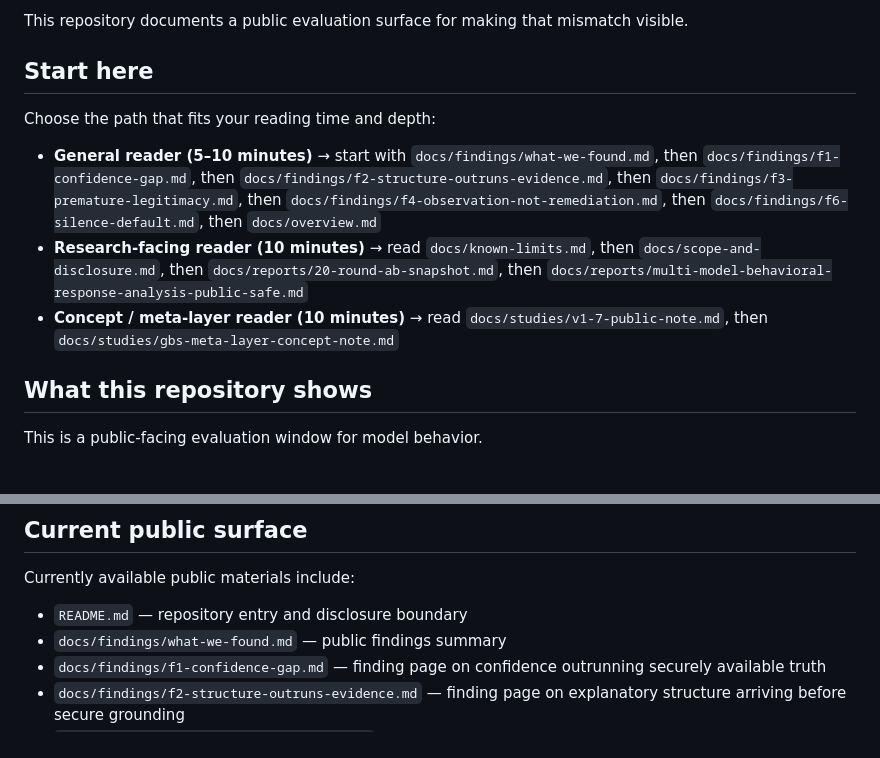
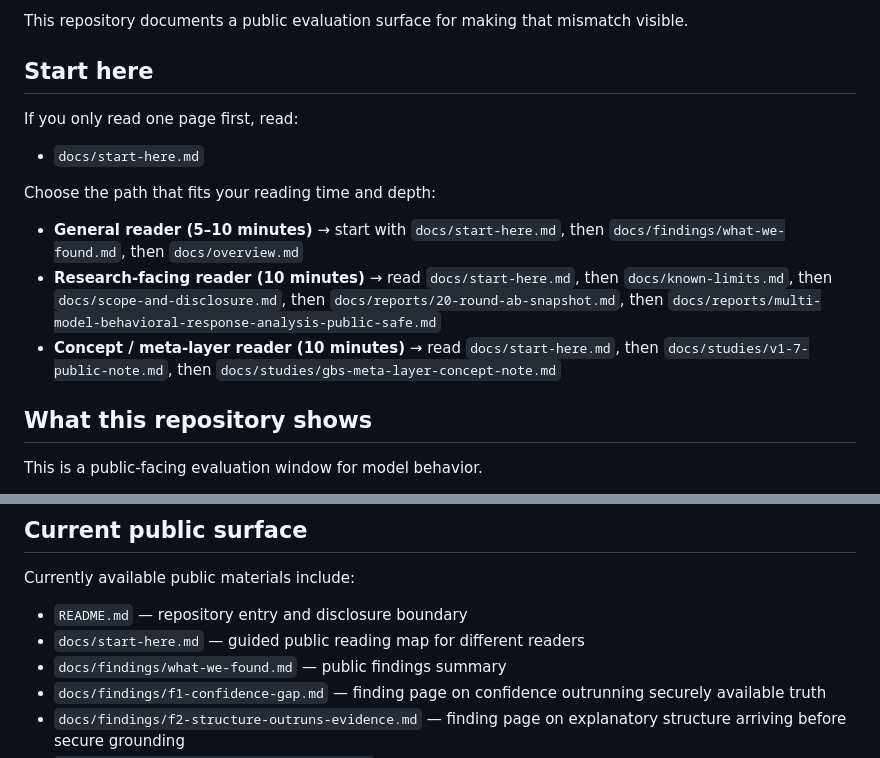
Before and after one commit to sangziwang91-design/model-behavior-observatory, a Markdown page: README.md, 2 parts joined by grey strips. Rendered like a GitHub page.

Commit message:
Add start-here navigation page to README public entry paths

```diff
--- a/README.md
+++ b/README.md
@@ -6,11 +6,15 @@ This repository documents a public evaluation surface for making that mismatch v
 
 ## Start here
 
+If you only read one page first, read:
+
+- `docs/start-here.md`
+
 Choose the path that fits your reading time and depth:
 
-- **General reader (5–10 minutes)** → start with `docs/findings/what-we-found.md`, then `docs/findings/f1-confidence-gap.md`, then `docs/findings/f2-structure-outruns-evidence.md`, then `docs/findings/f3-premature-legitimacy.md`, then `docs/findings/f4-observation-not-remediation.md`, then `docs/findings/f6-silence-default.md`, then `docs/overview.md`
-- **Research-facing reader (10 minutes)** → read `docs/known-limits.md`, then `docs/scope-and-disclosure.md`, then `docs/reports/20-round-ab-snapshot.md`, then `docs/reports/multi-model-behavioral-response-analysis-public-safe.md`
-- **Concept / meta-layer reader (10 minutes)** → read `docs/studies/v1-7-public-note.md`, then `docs/studies/gbs-meta-layer-concept-note.md`
+- **General reader (5–10 minutes)** → start with `docs/start-here.md`, then `docs/findings/what-we-found.md`, then `docs/overview.md`
+- **Research-facing reader (10 minutes)** → read `docs/start-here.md`, then `docs/known-limits.md`, then `docs/scope-and-disclosure.md`, then `docs/reports/20-round-ab-snapshot.md`, then `docs/reports/multi-model-behavioral-response-analysis-public-safe.md`
+- **Concept / meta-layer reader (10 minutes)** → read `docs/start-here.md`, then `docs/studies/v1-7-public-note.md`, then `docs/studies/gbs-meta-layer-concept-note.md`
 
 ## What this repository shows
 
@@ -28,6 +32,7 @@ It makes the problem easier to see, compare, and discuss.
 Currently available public materials include:
 
 - `README.md` — repository entry and disclosure boundary
+- `docs/start-here.md` — guided public reading map for different readers
 - `docs/findings/what-we-found.md` — public findings summary
 - `docs/findings/f1-confidence-gap.md` — finding page on confidence outrunning securely available truth
 - `docs/findings/f2-structure-outruns-evidence.md` — finding page on explanatory structure arriving before secure grounding
```
